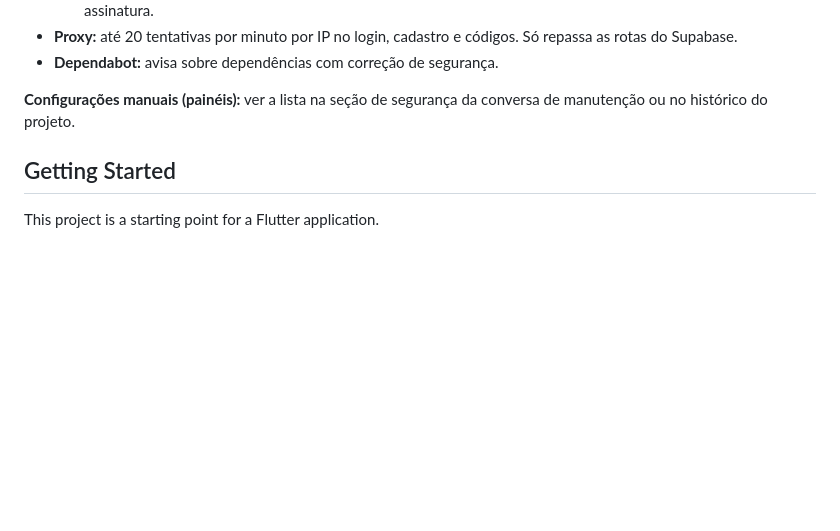
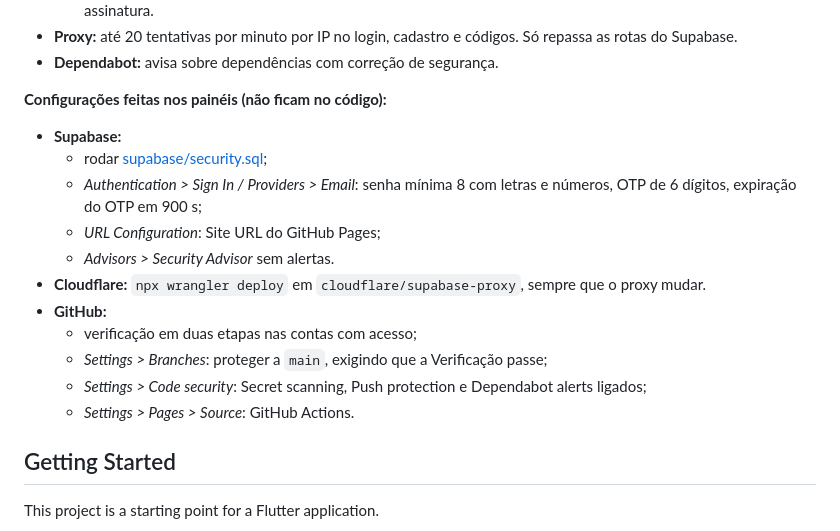
Before and after one commit to stefanyribeiro879/tech-news, a Markdown page: README.md, the part around the change. Rendered like a GitHub page; blank space fills up the shorter version.

Commit message:
README: lista de configurações de segurança nos painéis
Co-Authored-By: Claude Opus 5.5 <noreply@anthropic.com>

```diff
--- a/README.md
+++ b/README.md
@@ -129,7 +129,18 @@ O deploy mostra o endereço, por exemplo `https://technews-supabase.SEU-USUARIO.
 - **Proxy:** até 20 tentativas por minuto por IP no login, cadastro e códigos. Só repassa as rotas do Supabase.
 - **Dependabot:** avisa sobre dependências com correção de segurança.
 
-**Configurações manuais (painéis):** ver a lista na seção de segurança da conversa de manutenção ou no histórico do projeto.
+**Configurações feitas nos painéis (não ficam no código):**
+- **Supabase:**
+  - rodar [supabase/security.sql](supabase/security.sql);
+  - *Authentication > Sign In / Providers > Email*: senha mínima 8 com letras e números, OTP de 6 dígitos, expiração do OTP em 900 s;
+  - *URL Configuration*: Site URL do GitHub Pages;
+  - *Advisors > Security Advisor* sem alertas.
+- **Cloudflare:** `npx wrangler deploy` em `cloudflare/supabase-proxy`, sempre que o proxy mudar.
+- **GitHub:**
+  - verificação em duas etapas nas contas com acesso;
+  - *Settings > Branches*: proteger a `main`, exigindo que a Verificação passe;
+  - *Settings > Code security*: Secret scanning, Push protection e Dependabot alerts ligados;
+  - *Settings > Pages > Source*: GitHub Actions.
 
 ## Getting Started
 
```
